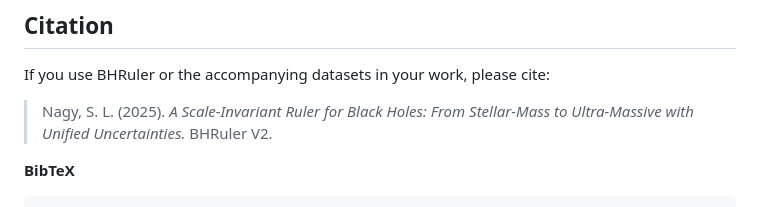
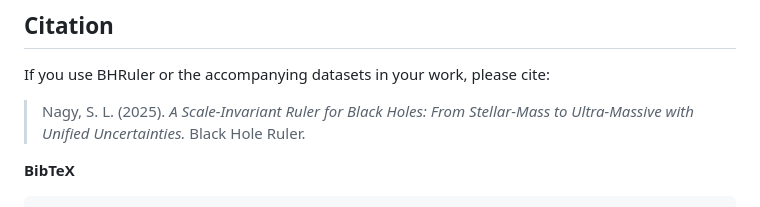
Before and after one commit to SNagy3/BHRuler, a Markdown page: README.md, the part around the change. GitHub-like rendering.

Commit message:
Update citation title in README.md

```diff
--- a/README.md
+++ b/README.md
@@ -361,7 +361,7 @@ Issues and pull requests are welcome. Please:
 
 If you use BHRuler or the accompanying datasets in your work, please cite:
 
-> Nagy, S. L. (2025). *A Scale-Invariant Ruler for Black Holes: From Stellar-Mass to Ultra-Massive with Unified Uncertainties.* BHRuler V2.
+> Nagy, S. L. (2025). *A Scale-Invariant Ruler for Black Holes: From Stellar-Mass to Ultra-Massive with Unified Uncertainties.* Black Hole Ruler.
 
 **BibTeX**
 
```
